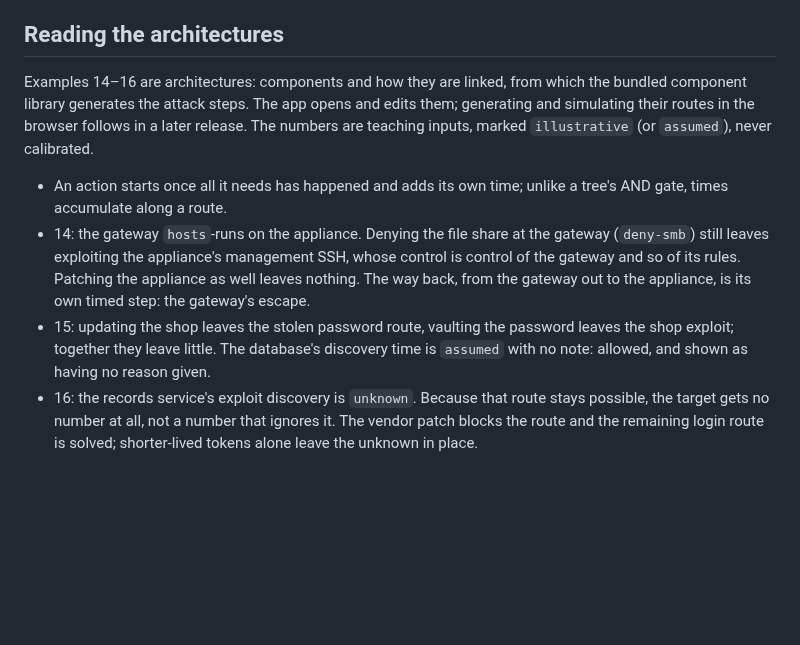
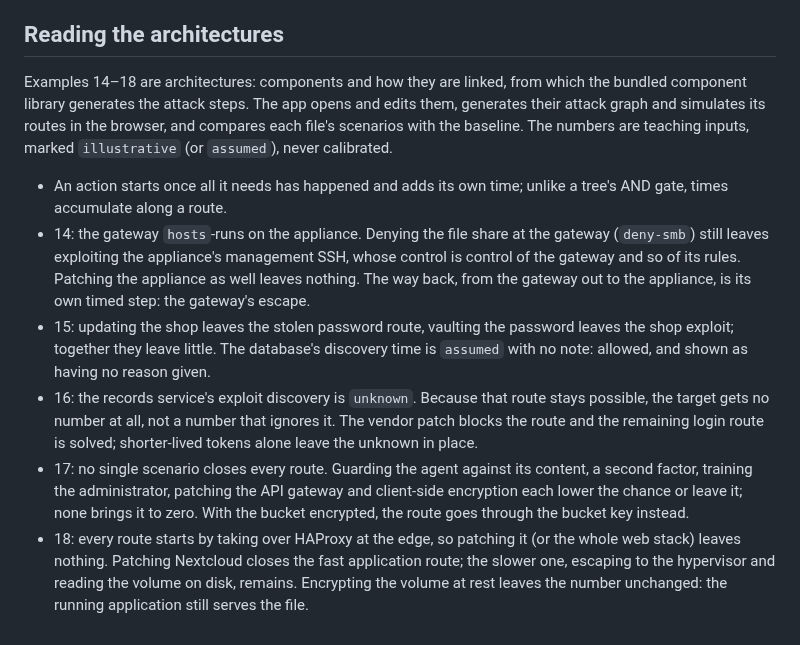
Before and after one commit to overcuriousity/effractor, a Markdown page: assets/examples/README.md, the part around the change. Rendered like a GitHub page; blank space fills up the shorter version.

Commit message:
Examples README: five architectures, generated and simulated today
Examples 17 and 18 get their bullets, as graph_examples.rs holds them.

Co-Authored-By: Claude Opus 5.5 (1M context) <noreply@anthropic.com>

```diff
--- a/assets/examples/README.md
+++ b/assets/examples/README.md
@@ -72,11 +72,11 @@ not confidence in the invented assumptions.
 
 ## Reading the architectures
 
-Examples 14–16 are architectures: components and how they are linked, from
+Examples 14–18 are architectures: components and how they are linked, from
 which the bundled component library generates the attack steps. The app opens
-and edits them; generating and simulating their routes in the browser follows
-in a later release. The numbers are teaching inputs, marked `illustrative`
-(or `assumed`), never calibrated.
+and edits them, generates their attack graph and simulates its routes in the
+browser, and compares each file's scenarios with the baseline. The numbers are
+teaching inputs, marked `illustrative` (or `assumed`), never calibrated.
 
 - An action starts once all it needs has happened and adds its own time;
   unlike a tree's AND gate, times accumulate along a route.
@@ -93,3 +93,13 @@ in a later release. The numbers are teaching inputs, marked `illustrative`
   stays possible, the target gets no number at all, not a number that ignores
   it. The vendor patch blocks the route and the remaining login route is
   solved; shorter-lived tokens alone leave the unknown in place.
+- 17: no single scenario closes every route. Guarding the agent against its
+  content, a second factor, training the administrator, patching the API
+  gateway and client-side encryption each lower the chance or leave it; none
+  brings it to zero. With the bucket encrypted, the route goes through the
+  bucket key instead.
+- 18: every route starts by taking over HAProxy at the edge, so patching it
+  (or the whole web stack) leaves nothing. Patching Nextcloud closes the fast
+  application route; the slower one, escaping to the hypervisor and reading
+  the volume on disk, remains. Encrypting the volume at rest leaves the number
+  unchanged: the running application still serves the file.
```
